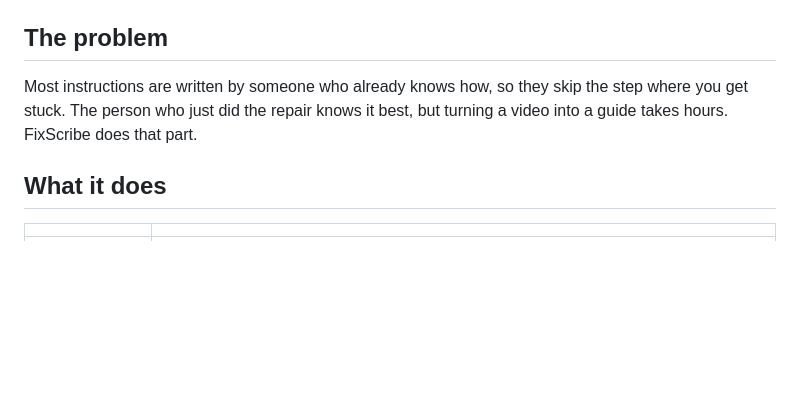
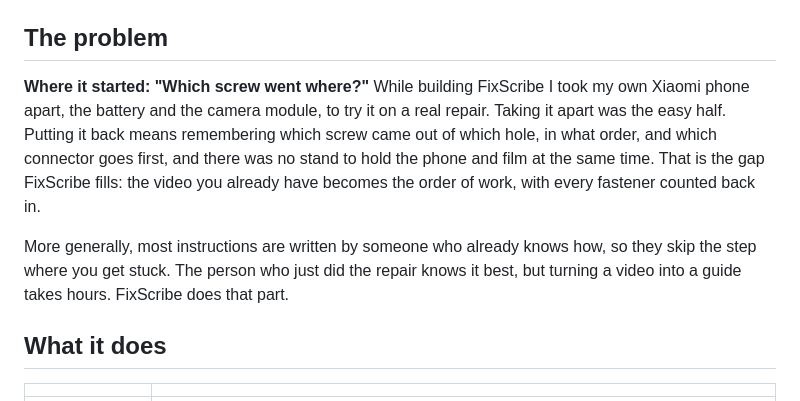
Before and after one commit to Serxav/fixscribe, a Markdown page: README.md, the part around the change. GitHub-like rendering; blank space fills up the shorter version.

Commit message:
docs: the problem starts from a repair the author did firsthand
Co-Authored-By: Claude Opus 5.5 <noreply@anthropic.com>

```diff
--- a/README.md
+++ b/README.md
@@ -57,9 +57,16 @@ Every wait ends by itself. All timings and every button: [docs/TRY_IT.md](docs/T
 
 ## The problem
 
-Most instructions are written by someone who already knows how, so they skip the step where you
-get stuck. The person who just did the repair knows it best, but turning a video into a guide takes
-hours. FixScribe does that part.
+**Where it started: "Which screw went where?"** While building FixScribe I took my own Xiaomi
+phone apart, the battery and the camera module, to try it on a real repair. Taking it apart was the
+easy half. Putting it back means remembering which screw came out of which hole, in what order, and
+which connector goes first, and there was no stand to hold the phone and film at the same time.
+That is the gap FixScribe fills: the video you already have becomes the order of work, with every
+fastener counted back in.
+
+More generally, most instructions are written by someone who already knows how, so they skip the
+step where you get stuck. The person who just did the repair knows it best, but turning a video into
+a guide takes hours. FixScribe does that part.
 
 ## What it does
 
```
Also changed, not shown: docs/SUBMISSION.md (+4 -1 lines).
